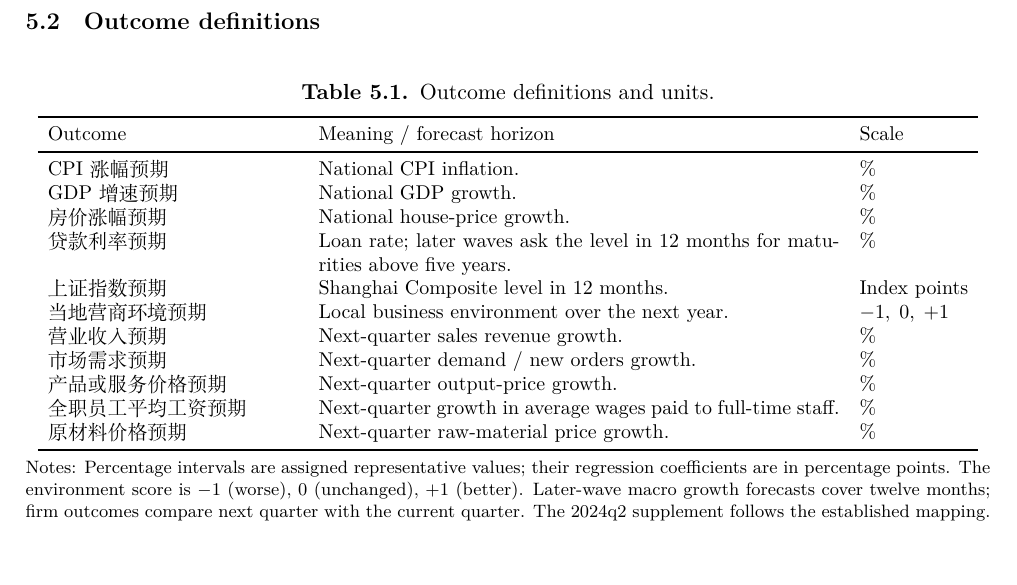
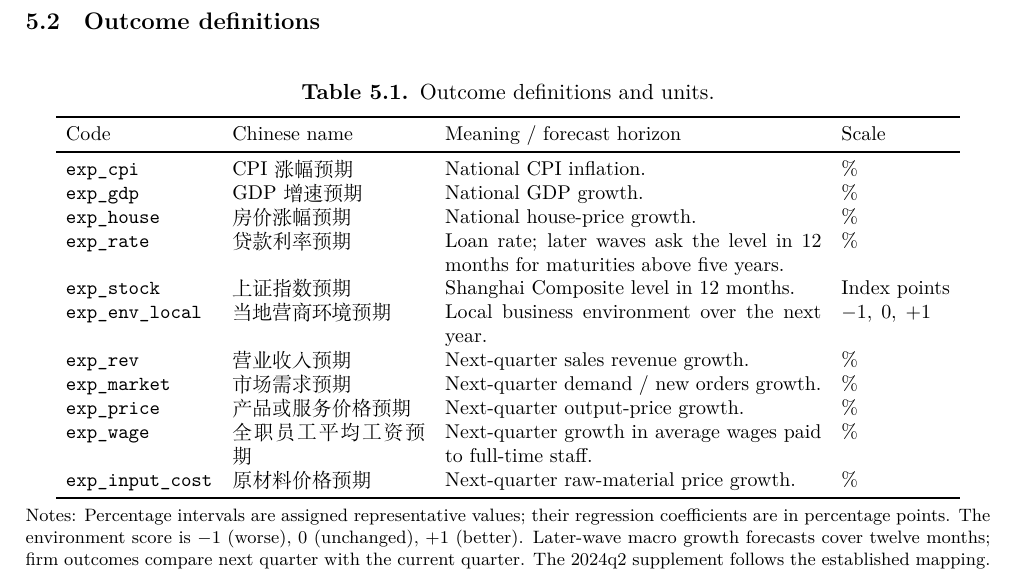
Before and after one commit to CharlieWinple/Expectation-Respond-to-Stock-Shocks, a LaTeX document (docs/notes/Notes_Yanpeng.tex): part of page 31 of 35, cut so that both start at the same text. Compiled offline with XeLaTeX.

Commit message:
docs: add variable codes beside Chinese names in table 5.1

```diff
--- a/docs/notes/Notes_Yanpeng.tex
+++ b/docs/notes/Notes_Yanpeng.tex
@@ -1607,21 +1607,21 @@ Y_{iw}=\beta\cdot\texttt{passive\_gain}_{iw}
 \small
 \setlength{\tabcolsep}{5pt}
 \caption{Outcome definitions and units.}
-\begin{tabular}{p{0.26\linewidth}p{0.54\linewidth}l}
-\toprule
-Outcome & Meaning / forecast horizon & Scale \\
-\midrule
-CPI涨幅预期 & National CPI inflation. & \% \\
-GDP增速预期 & National GDP growth. & \% \\
-房价涨幅预期 & National house-price growth. & \% \\
-贷款利率预期 & Loan rate; later waves ask the level in 12 months for maturities above five years. & \% \\
-上证指数预期 & Shanghai Composite level in 12 months. & Index points \\
-当地营商环境预期 & Local business environment over the next year. & $-1,\;0,\;+1$ \\
-营业收入预期 & Next-quarter sales revenue growth. & \% \\
-市场需求预期 & Next-quarter demand / new orders growth. & \% \\
-产品或服务价格预期 & Next-quarter output-price growth. & \% \\
-全职员工平均工资预期 & Next-quarter growth in average wages paid to full-time staff. & \% \\
-原材料价格预期 & Next-quarter raw-material price growth. & \% \\
+\begin{tabular}{lp{0.20\linewidth}p{0.39\linewidth}l}
+\toprule
+Code & Chinese name & Meaning / forecast horizon & Scale \\
+\midrule
+\texttt{exp\_cpi} & CPI涨幅预期 & National CPI inflation. & \% \\
+\texttt{exp\_gdp} & GDP增速预期 & National GDP growth. & \% \\
+\texttt{exp\_house} & 房价涨幅预期 & National house-price growth. & \% \\
+\texttt{exp\_rate} & 贷款利率预期 & Loan rate; later waves ask the level in 12 months for maturities above five years. & \% \\
+\texttt{exp\_stock} & 上证指数预期 & Shanghai Composite level in 12 months. & Index points \\
+\texttt{exp\_env\_local} & 当地营商环境预期 & Local business environment over the next year. & $-1,\;0,\;+1$ \\
+\texttt{exp\_rev} & 营业收入预期 & Next-quarter sales revenue growth. & \% \\
+\texttt{exp\_market} & 市场需求预期 & Next-quarter demand / new orders growth. & \% \\
+\texttt{exp\_price} & 产品或服务价格预期 & Next-quarter output-price growth. & \% \\
+\texttt{exp\_wage} & 全职员工平均工资预期 & Next-quarter growth in average wages paid to full-time staff. & \% \\
+\texttt{exp\_input\_cost} & 原材料价格预期 & Next-quarter raw-material price growth. & \% \\
 \bottomrule
 \end{tabular}
 \par\vspace{4pt}\begin{minipage}{\linewidth}\footnotesize Notes: Percentage intervals are assigned representative values; their regression coefficients are in percentage points. The environment score is $-1$ (worse), $0$ (unchanged), $+1$ (better). Later-wave macro growth forecasts cover twelve months; firm outcomes compare next quarter with the current quarter. The 2024q2 supplement follows the established mapping.\end{minipage}
```
Also changed, not shown: docs/notes/Notes_Yanpeng.pdf.
